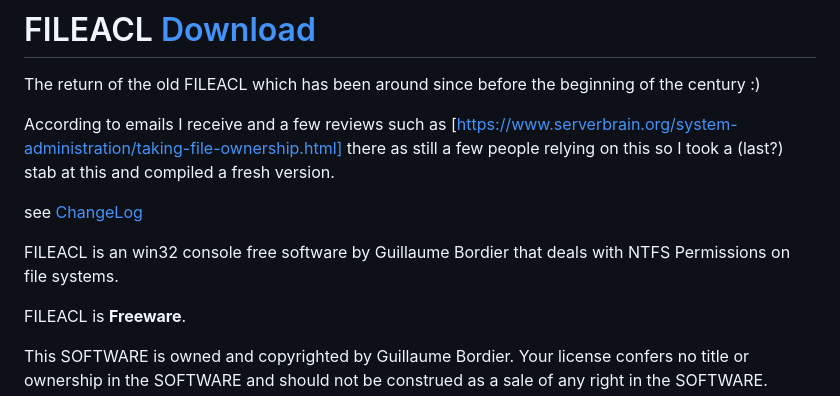
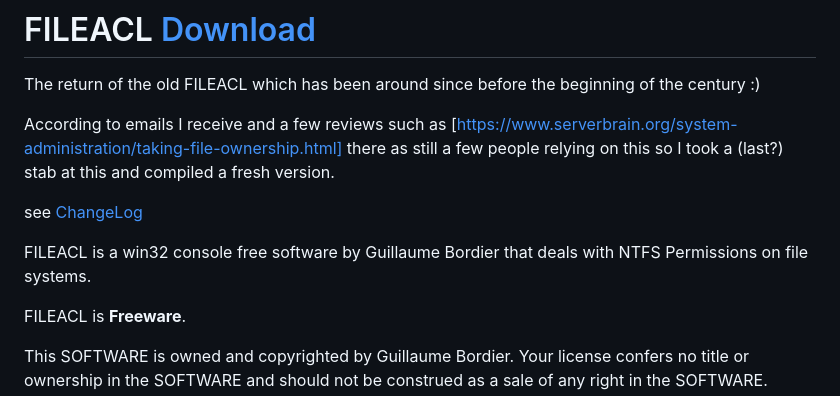
Before and after one commit to gbordier/tools, a Markdown page: fileacl/FILEACL.md, the part around the change. Drawn GitHub-style.

```diff
--- a/fileacl/FILEACL.md
+++ b/fileacl/FILEACL.md
@@ -5,7 +5,7 @@ According to emails I receive and a few reviews such as [https://www.serverbrain
 
 see [ChangeLog](./ChangeLog.md)
 
-FILEACL is an win32 console  free software by Guillaume Bordier that deals with NTFS Permissions on file systems.
+FILEACL is a win32 console free software by Guillaume Bordier that deals with NTFS Permissions on file systems.
 
 FILEACL is **Freeware**.
 
```
